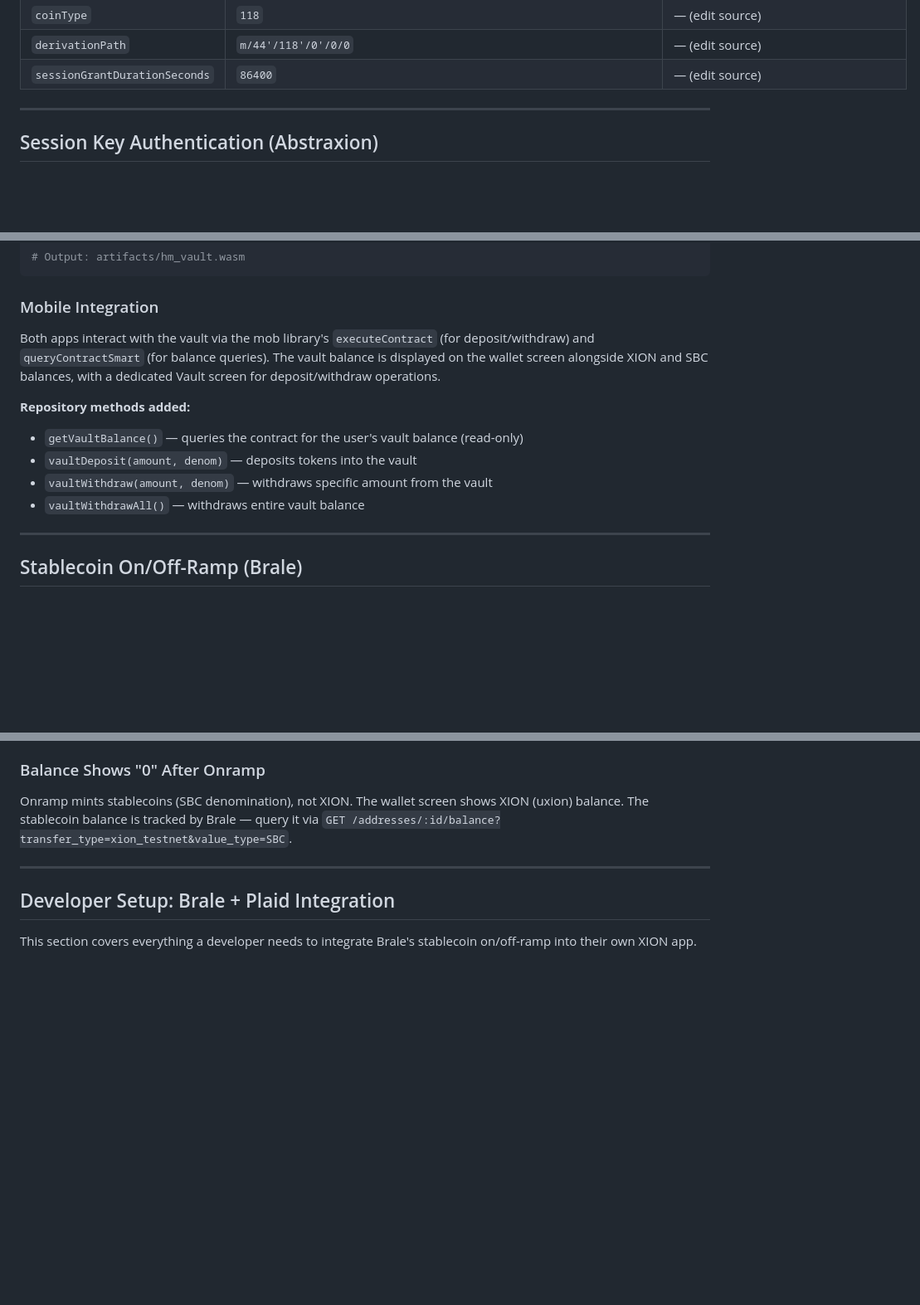
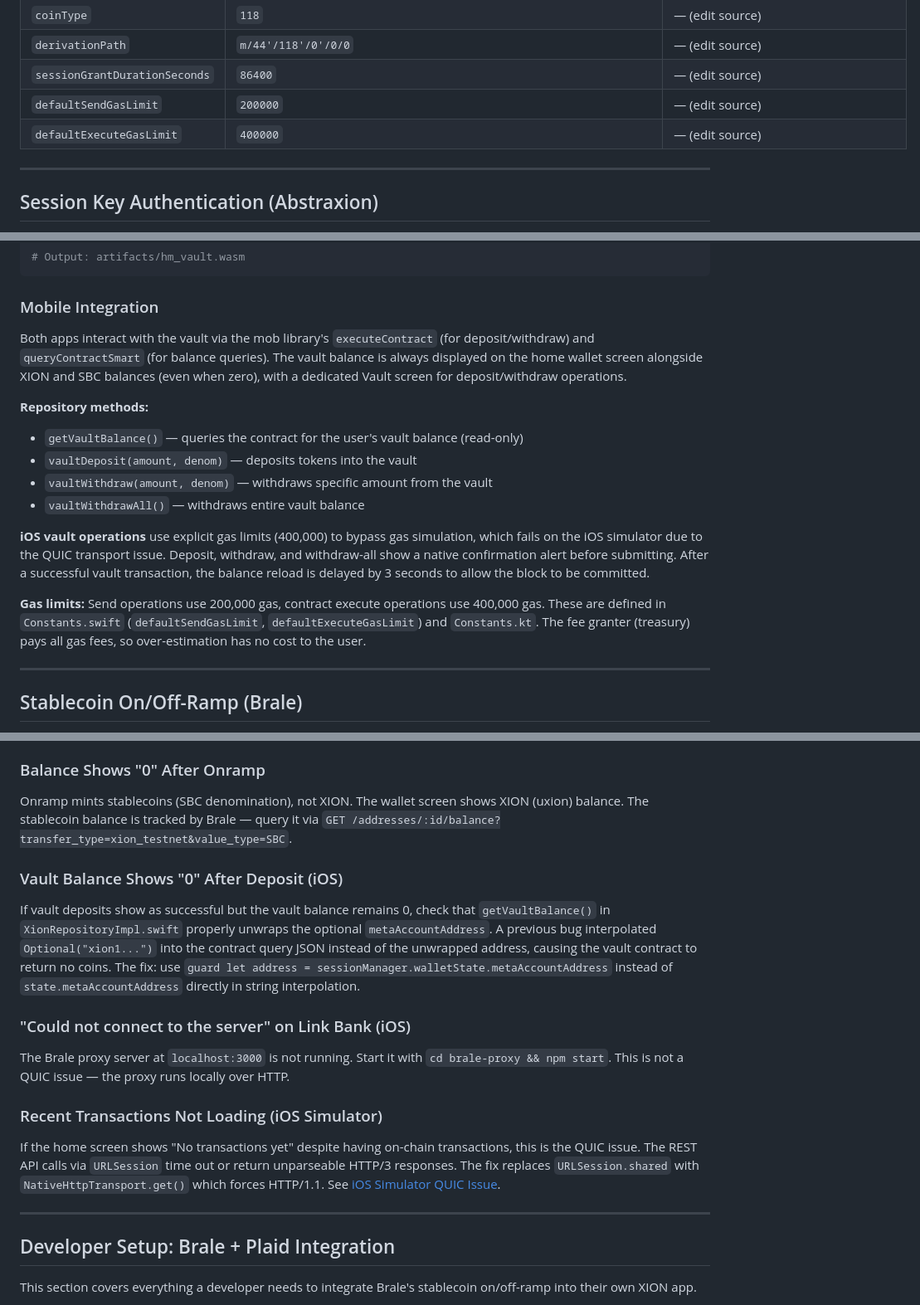
Before and after one commit to burnt-labs/xion-brale-demo, a Markdown page: README.md, 3 parts joined by grey strips. Shown at 83% size. GitHub-like rendering; blank space fills up the shorter version.

```diff
--- a/README.md
+++ b/README.md
@@ -237,6 +237,8 @@ iOS reads configuration from `Info.plist` first (settable via xcconfig), falling
 | `coinType` | `118` | — (edit source) |
 | `derivationPath` | `m/44'/118'/0'/0/0` | — (edit source) |
 | `sessionGrantDurationSeconds` | `86400` | — (edit source) |
+| `defaultSendGasLimit` | `200000` | — (edit source) |
+| `defaultExecuteGasLimit` | `400000` | — (edit source) |
 
 ---
 
@@ -467,13 +469,17 @@ docker run --rm -v "$(pwd)":/code \
 
 ### Mobile Integration
 
-Both apps interact with the vault via the mob library's `executeContract` (for deposit/withdraw) and `queryContractSmart` (for balance queries). The vault balance is displayed on the wallet screen alongside XION and SBC balances, with a dedicated Vault screen for deposit/withdraw operations.
-
-**Repository methods added:**
+Both apps interact with the vault via the mob library's `executeContract` (for deposit/withdraw) and `queryContractSmart` (for balance queries). The vault balance is always displayed on the home wallet screen alongside XION and SBC balances (even when zero), with a dedicated Vault screen for deposit/withdraw operations.
+
+**Repository methods:**
 - `getVaultBalance()` — queries the contract for the user's vault balance (read-only)
 - `vaultDeposit(amount, denom)` — deposits tokens into the vault
 - `vaultWithdraw(amount, denom)` — withdraws specific amount from the vault
 - `vaultWithdrawAll()` — withdraws entire vault balance
+
+**iOS vault operations** use explicit gas limits (400,000) to bypass gas simulation, which fails on the iOS simulator due to the QUIC transport issue. Deposit, withdraw, and withdraw-all show a native confirmation alert before submitting. After a successful vault transaction, the balance reload is delayed by 3 seconds to allow the block to be committed.
+
+**Gas limits:** Send operations use 200,000 gas, contract execute operations use 400,000 gas. These are defined in `Constants.swift` (`defaultSendGasLimit`, `defaultExecuteGasLimit`) and `Constants.kt`. The fee granter (treasury) pays all gas fees, so over-estimation has no cost to the user.
 
 ---
 
@@ -1277,6 +1307,18 @@ The vendor SPM package can't find the xcframework. Ensure:
 ### Balance Shows "0" After Onramp
 
 Onramp mints stablecoins (SBC denomination), not XION. The wallet screen shows XION (uxion) balance. The stablecoin balance is tracked by Brale — query it via `GET /addresses/:id/balance?transfer_type=xion_testnet&value_type=SBC`.
+
+### Vault Balance Shows "0" After Deposit (iOS)
+
+If vault deposits show as successful but the vault balance remains 0, check that `getVaultBalance()` in `XionRepositoryImpl.swift` properly unwraps the optional `metaAccountAddress`. A previous bug interpolated `Optional("xion1...")` into the contract query JSON instead of the unwrapped address, causing the vault contract to return no coins. The fix: use `guard let address = sessionManager.walletState.metaAccountAddress` instead of `state.metaAccountAddress` directly in string interpolation.
+
+### "Could not connect to the server" on Link Bank (iOS)
+
+The Brale proxy server at `localhost:3000` is not running. Start it with `cd brale-proxy && npm start`. This is not a QUIC issue — the proxy runs locally over HTTP.
+
+### Recent Transactions Not Loading (iOS Simulator)
+
+If the home screen shows "No transactions yet" despite having on-chain transactions, this is the QUIC issue. The REST API calls via `URLSession` time out or return unparseable HTTP/3 responses. The fix replaces `URLSession.shared` with `NativeHttpTransport.get()` which forces HTTP/1.1. See [iOS Simulator QUIC Issue](#ios-simulator-quic-issue).
 
 ---
 
```
Also changed, not shown: other parts of README.md (+26 -2 lines), xion-android-demo/README.md (+6 -3 lines).
